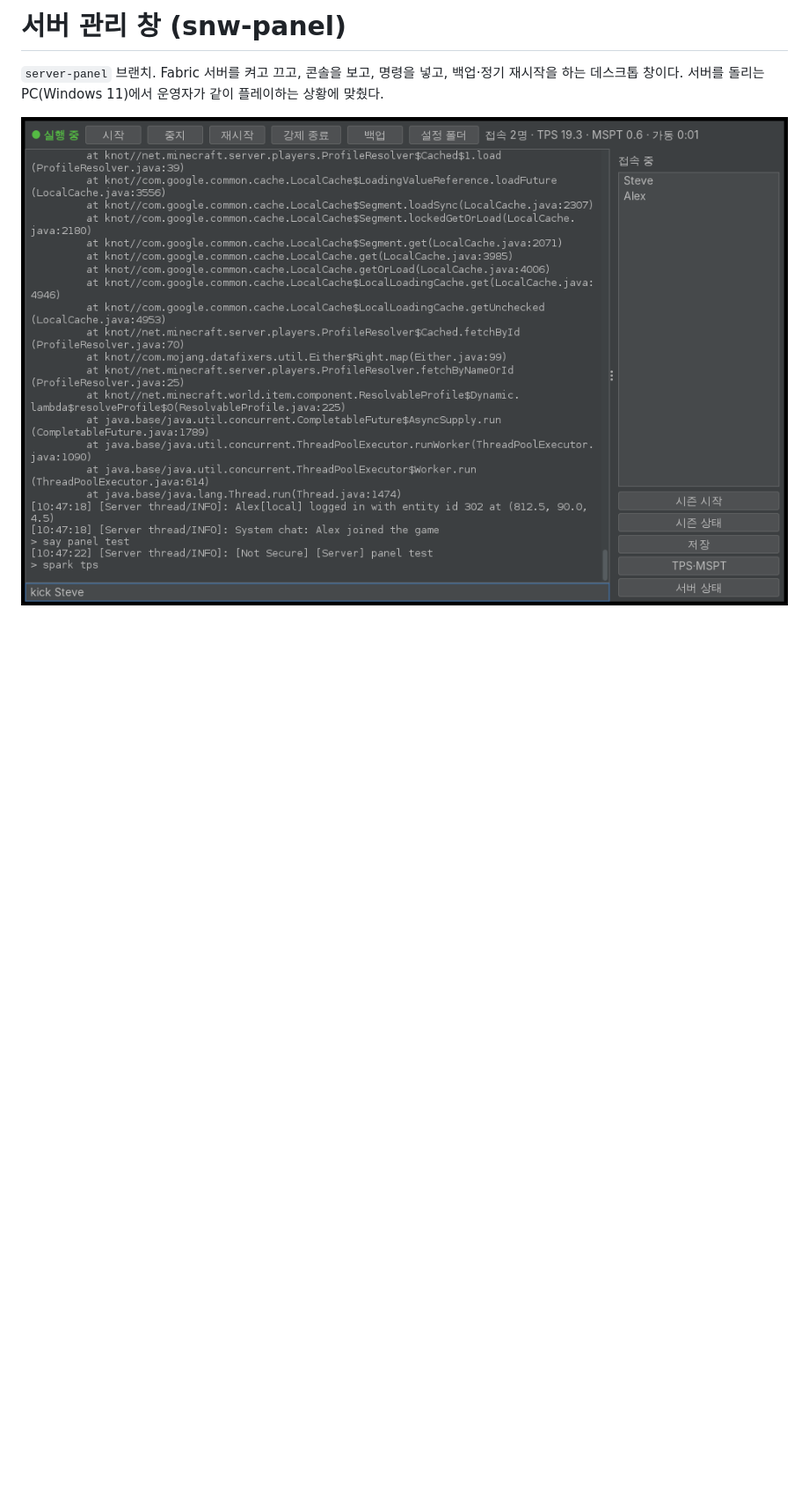
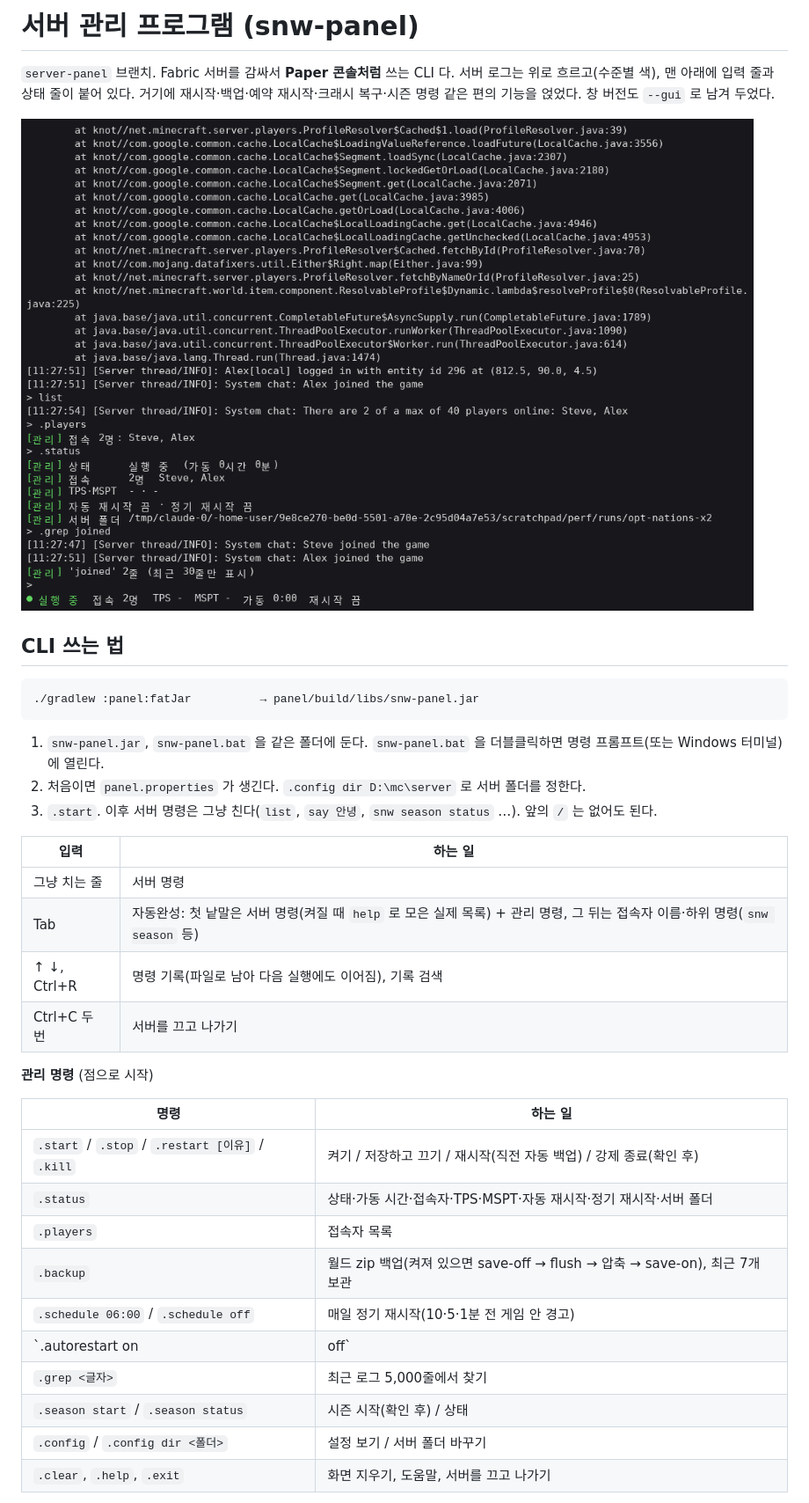
Before and after one commit to menonng/simpleNationWar, a Markdown page: docs/panel.md, the part around one of its changes. Shown at 88% size. Rendered like a GitHub page; pictures changed too: docs/panel-cli.png (added); blank space fills up the shorter version.

````diff
--- a/docs/panel.md
+++ b/docs/panel.md
@@ -1,5 +1,38 @@
-# 서버 관리 창 (snw-panel)
+# 서버 관리 프로그램 (snw-panel)
 
-`server-panel` 브랜치. Fabric 서버를 켜고 끄고, 콘솔을 보고, 명령을 넣고, 백업·정기 재시작을 하는 데스크톱 창이다. 서버를 돌리는 PC(Windows 11)에서 운영자가 같이 플레이하는 상황에 맞췄다.
+`server-panel` 브랜치. Fabric 서버를 감싸서 **Paper 콘솔처럼** 쓰는 CLI 다. 서버 로그는 위로 흐르고(수준별 색), 맨 아래에 입력 줄과 상태 줄이 붙어 있다. 거기에 재시작·백업·예약 재시작·크래시 복구·시즌 명령 같은 편의 기능을 얹었다. 창 버전도 `--gui` 로 남겨 두었다.
 
-![관리 창](panel-screenshot.png)
+![CLI 화면](panel-cli.png)
+
+## CLI 쓰는 법
+
+```
+./gradlew :panel:fatJar          → panel/build/libs/snw-panel.jar
+```
+
+1. `snw-panel.jar`, `snw-panel.bat` 을 같은 폴더에 둔다. `snw-panel.bat` 을 더블클릭하면 명령 프롬프트(또는 Windows 터미널)에 열린다.
+2. 처음이면 `panel.properties` 가 생긴다. `.config dir D:\mc\server` 로 서버 폴더를 정한다.
+3. `.start`. 이후 서버 명령은 그냥 친다(`list`, `say 안녕`, `snw season status` …). 앞의 `/` 는 없어도 된다.
+
+| 입력 | 하는 일 |
+|---|---|
+| 그냥 치는 줄 | 서버 명령 |
+| Tab | 자동완성: 첫 낱말은 서버 명령(켜질 때 `help` 로 모은 실제 목록) + 관리 명령, 그 뒤는 접속자 이름·하위 명령(`snw season` 등) |
+| ↑ ↓, Ctrl+R | 명령 기록(파일로 남아 다음 실행에도 이어짐), 기록 검색 |
+| Ctrl+C 두 번 | 서버를 끄고 나가기 |
+
+**관리 명령** (점으로 시작)
+
+| 명령 | 하는 일 |
+|---|---|
+| `.start` / `.stop` / `.restart [이유]` / `.kill` | 켜기 / 저장하고 끄기 / 재시작(직전 자동 백업) / 강제 종료(확인 후) |
+| `.status` | 상태·가동 시간·접속자·TPS·MSPT·자동 재시작·정기 재시작·서버 폴더 |
+| `.players` | 접속자 목록 |
+| `.backup` | 월드 zip 백업(켜져 있으면 save-off → flush → 압축 → save-on), 최근 7개 보관 |
+| `.schedule 06:00` / `.schedule off` | 매일 정기 재시작(10·5·1분 전 게임 안 경고) |
+| `.autorestart on|off` | 비정상 종료 시 10초 뒤 자동 재시작 |
+| `.grep <글자>` | 최근 로그 5,000줄에서 찾기 |
+| `.season start` / `.season status` | 시즌 시작(확인 후) / 상태 |
+| `.config` / `.config dir <폴더>` | 설정 보기 / 서버 폴더 바꾸기 |
+| `.clear`, `.help`, `.exit` | 화면 지우기, 도움말, 서버를 끄고 나가기 |
+
````
Also changed, not shown: other parts of docs/panel.md (+10 -3 lines), 7 other files.
